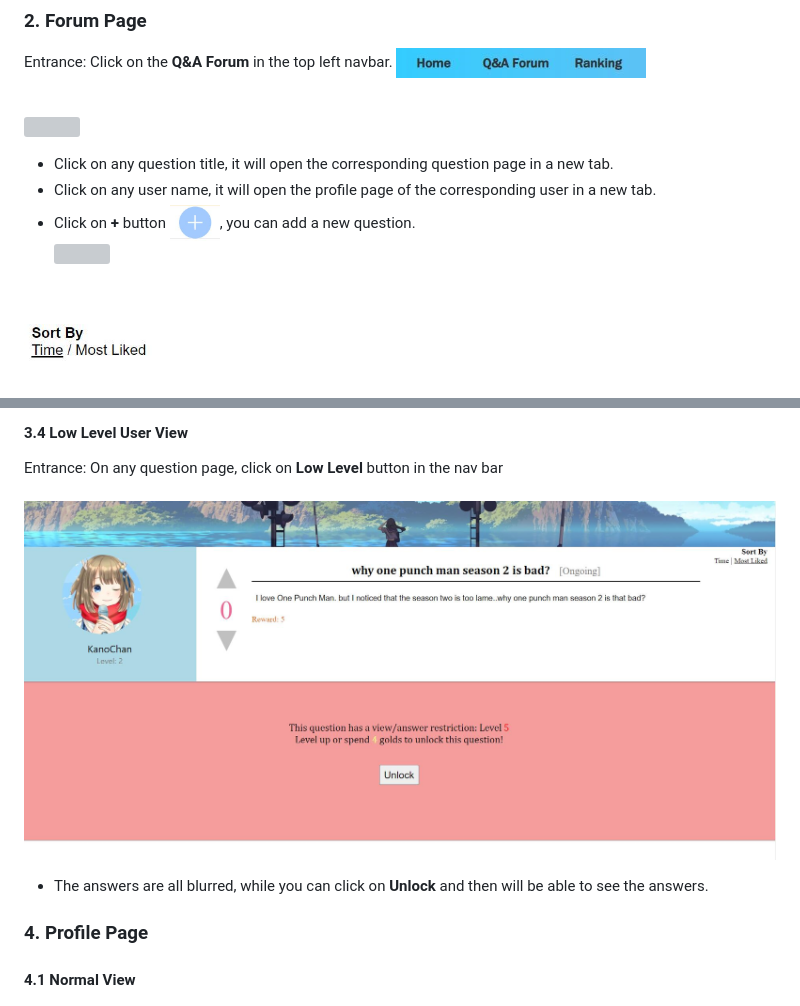
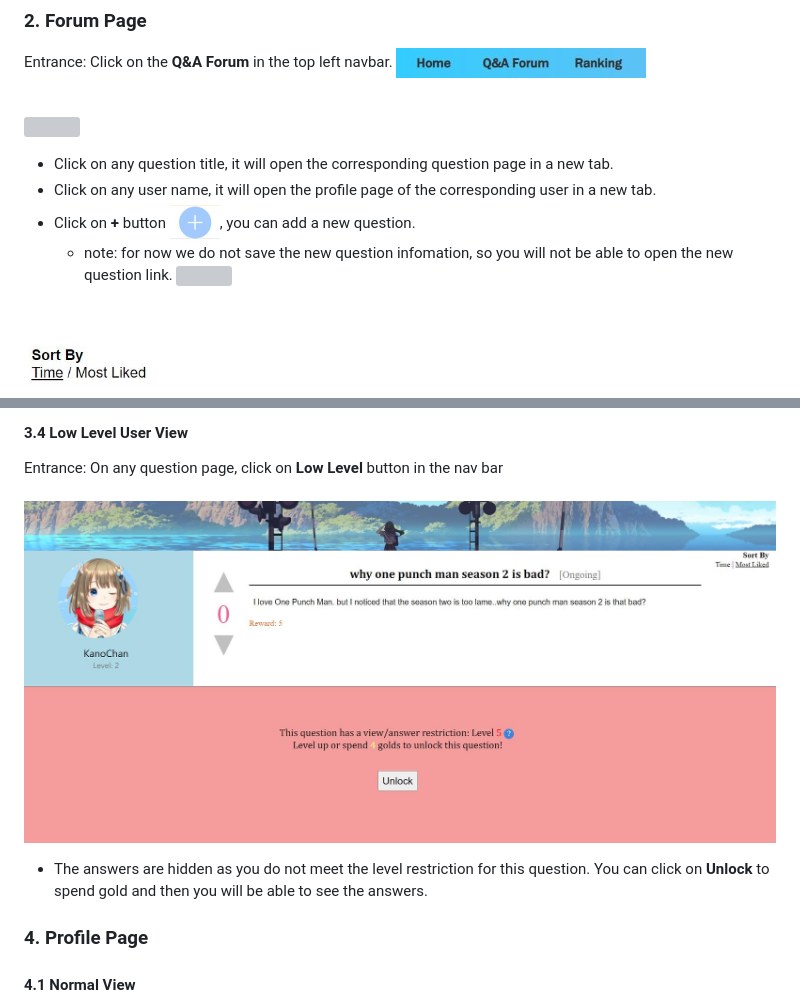
Before and after one commit to echoztoronto/Anime-Forum, a Markdown page: README.md, 2 parts joined by grey strips. Drawn GitHub-style; pictures changed too: images/readme/phase1/low.jpg; grey boxes are pictures that could not be loaded.

Commit message:
bug fix + function move + readme +

```diff
--- a/README.md
+++ b/README.md
@@ -60,6 +60,7 @@ Entrance: Click on the __Q&A Forum__ in the top left navbar. <img src="/images/r
 * Click on any question title, it will open the corresponding question page in a new tab.
 * Click on any user name, it will open the profile page of the corresponding user in a new tab.
 * Click on __+__ button <img src="/images/readme/phase1/add_btn.jpg" width="50">, you can add a new question. <br/>
+  * note: for now we do not save the new question infomation, so you will not be able to open the new question link.
 ![](/images/readme/phase1/new_question.jpg?raw=true) <br/><br/><br/>
 
 <img src="/images/readme/phase1/sort.jpg" width="140px"> <br/>
@@ -121,7 +122,7 @@ Entrance: On any question page, click on __Asker__ in the nav bar <br/><br/>
 #### 3.4 Low Level User View
 Entrance: On any question page, click on __Low Level__ button in the nav bar <br/><br/>
 <img src="/images/readme/phase1/low.jpg"> <br/>
-* The answers are all blurred, while you can click on __Unlock__ and then will be able to see the answers.
+* The answers are hidden as you do not meet the level restriction for this question. You can click on __Unlock__ to spend gold and then you will be able to see the answers.
 
 ### 4. Profile Page
 #### 4.1 Normal View
```
Also changed, not shown: 7 other files.
